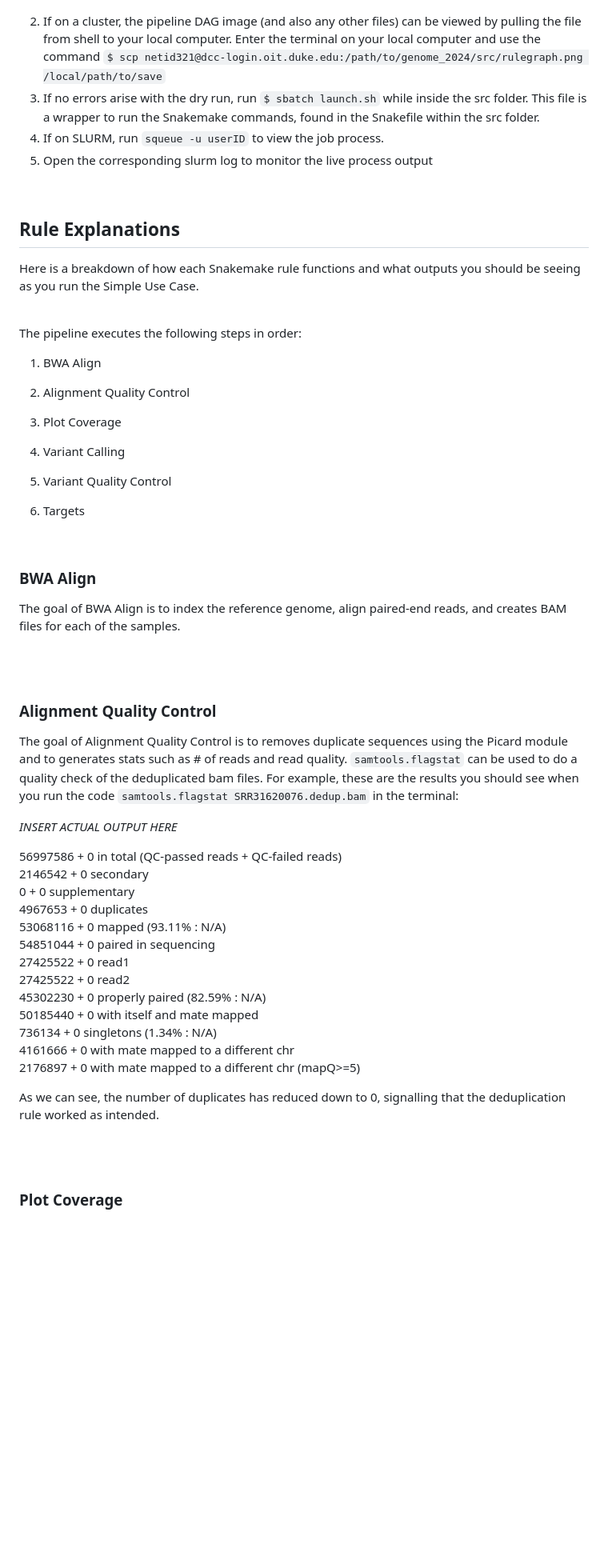
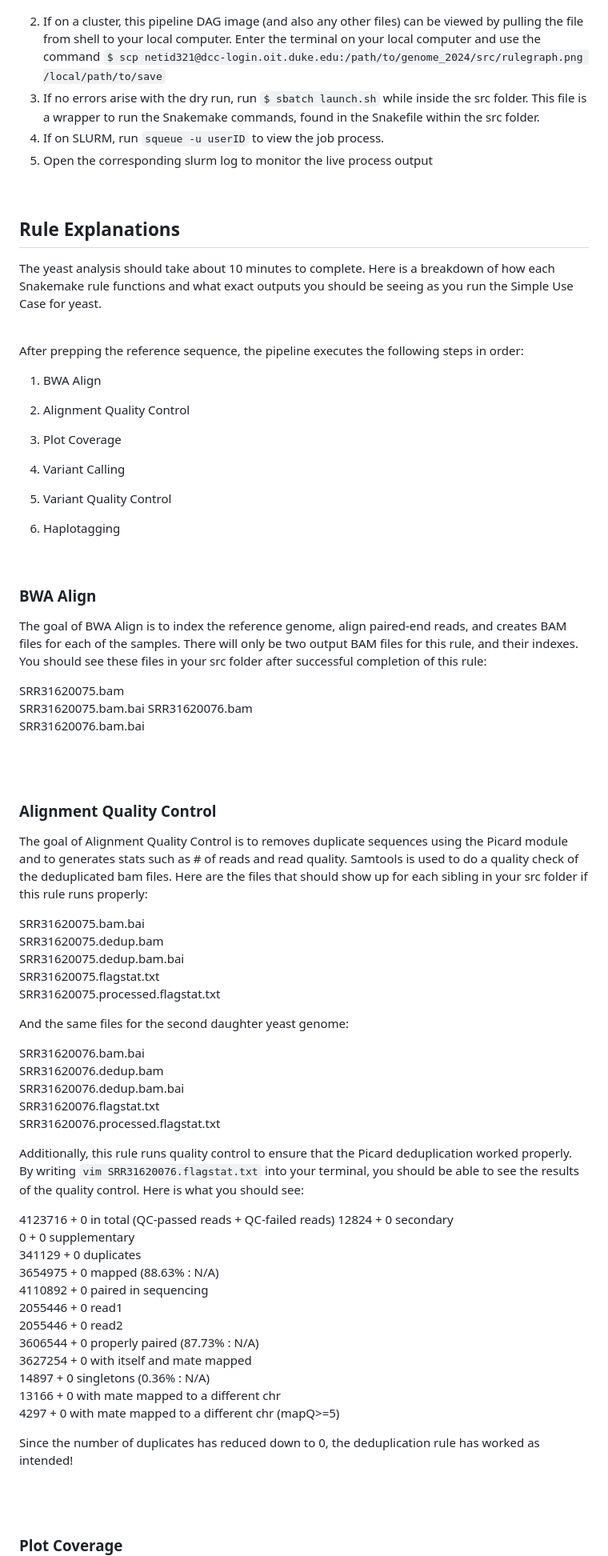
Before and after one commit to Krista-Pipho/gynandromorph_2024, a Markdown page: README.md, the part around one of its changes. Shown at 80% size. Drawn GitHub-style; blank space fills up the shorter version.

Commit message:
updated pipeline tutorial

```diff
--- a/README.md
+++ b/README.md
@@ -68,7 +68,7 @@ Using the sample butterfly genome given found in /gynandromorph_2024/src/SRR1357
 
 ![Snakemake Rule Graph](./src/rulegraph.png)
 
-2. If on a cluster, the pipeline DAG image (and also any other files) can be viewed by pulling the file from shell to your local computer. Enter the terminal on your local computer and use the command `$ scp netid321@dcc-login.oit.duke.edu:/path/to/genome_2024/src/rulegraph.png /local/path/to/save`
+2. If on a cluster, this pipeline DAG image (and also any other files) can be viewed by pulling the file from shell to your local computer. Enter the terminal on your local computer and use the command `$ scp netid321@dcc-login.oit.duke.edu:/path/to/genome_2024/src/rulegraph.png /local/path/to/save`
 3. If no errors arise with the dry run, run `$ sbatch launch.sh` while inside the src folder. This file is a wrapper to run the Snakemake commands, found in the Snakefile within the src folder.
 4. If on SLURM, run `squeue -u userID` to view the job process.
 5. Open the corresponding slurm log to monitor the live process output
@@ -77,12 +77,11 @@ Using the sample butterfly genome given found in /gynandromorph_2024/src/SRR1357
 
 ## Rule Explanations
 
-Here is a breakdown of how each Snakemake rule functions and what outputs you should be seeing as you run the Simple Use Case.
+The yeast analysis should take about 10 minutes to complete. Here is a breakdown of how each Snakemake rule functions and what exact outputs you should be seeing as you run the Simple Use Case for yeast.
 
 <br>
 
-The pipeline executes the following steps in order:
-
+After prepping the reference sequence, the pipeline executes the following steps in order:
 
 1. BWA Align
 
@@ -94,43 +93,59 @@ The pipeline executes the following steps in order:
 
 5. Variant Quality Control
 
-6. Targets
+7. Haplotagging
 
 <br>
 
 ### BWA Align
 
-The goal of BWA Align is to index the reference genome, align paired-end reads, and creates BAM files for each of the samples.
+The goal of BWA Align is to index the reference genome, align paired-end reads, and creates BAM files for each of the samples. There will only be two output BAM files for this rule, and their indexes. You should see these files in your src folder after successful completion of this rule:
+
+SRR31620075.bam
+SRR31620075.bam.bai
+SRR31620076.bam
+SRR31620076.bam.bai
 
 <br>
-
 
 <br>
 
 ### Alignment Quality Control
 
-The goal of Alignment Quality Control is to removes duplicate sequences using the Picard module and to generates stats such as # of reads and read quality. `samtools.flagstat` can be used to do a quality check of the deduplicated bam files. For example, these are the results you should see when you run the code `samtools.flagstat SRR31620076.dedup.bam` in the terminal:
+The goal of Alignment Quality Control is to removes duplicate sequences using the Picard module and to generates stats such as # of reads and read quality. Samtools is used to do a quality check of the deduplicated bam files. Here are the files that should show up for each sibling in your src folder if this rule runs properly:
 
-*INSERT ACTUAL OUTPUT HERE*
+SRR31620075.bam.bai
+SRR31620075.dedup.bam
+SRR31620075.dedup.bam.bai
+SRR31620075.flagstat.txt
+SRR31620075.processed.flagstat.txt
 
-56997586 + 0 in total (QC-passed reads + QC-failed reads)
-2146542 + 0 secondary
+And the same files for the second daughter yeast genome:
+
+SRR31620076.bam.bai
+SRR31620076.dedup.bam
+SRR31620076.dedup.bam.bai
+SRR31620076.flagstat.txt
+SRR31620076.processed.flagstat.txt
+
+Additionally, this rule runs quality control to ensure that the Picard deduplication worked properly. By writing `vim SRR31620076.flagstat.txt` into your terminal, you should be able to see the results of the quality control. Here is what you should see:
+
+4123716 + 0 in total (QC-passed reads + QC-failed reads)
+12824 + 0 secondary
 0 + 0 supplementary
-4967653 + 0 duplicates
-53068116 + 0 mapped (93.11% : N/A)
-54851044 + 0 paired in sequencing
-27425522 + 0 read1
-27425522 + 0 read2
-45302230 + 0 properly paired (82.59% : N/A)
-50185440 + 0 with itself and mate mapped
-736134 + 0 singletons (1.34% : N/A)
-4161666 + 0 with mate mapped to a different chr
-2176897 + 0 with mate mapped to a different chr (mapQ>=5)
+341129 + 0 duplicates
+3654975 + 0 mapped (88.63% : N/A)
+4110892 + 0 paired in sequencing
+2055446 + 0 read1
+2055446 + 0 read2
+3606544 + 0 properly paired (87.73% : N/A)
+3627254 + 0 with itself and mate mapped
+14897 + 0 singletons (0.36% : N/A)
+13166 + 0 with mate mapped to a different chr
+4297 + 0 with mate mapped to a different chr    (mapQ>=5)
 
 
-
-As we can see, the number of duplicates has reduced down to 0, signalling that the deduplication rule worked as intended.
-
+Since the number of duplicates has reduced down to 0, the deduplication rule has worked as intended!
 
 <br>
 
```
Also changed, not shown: other parts of README.md (+26 -15 lines).
